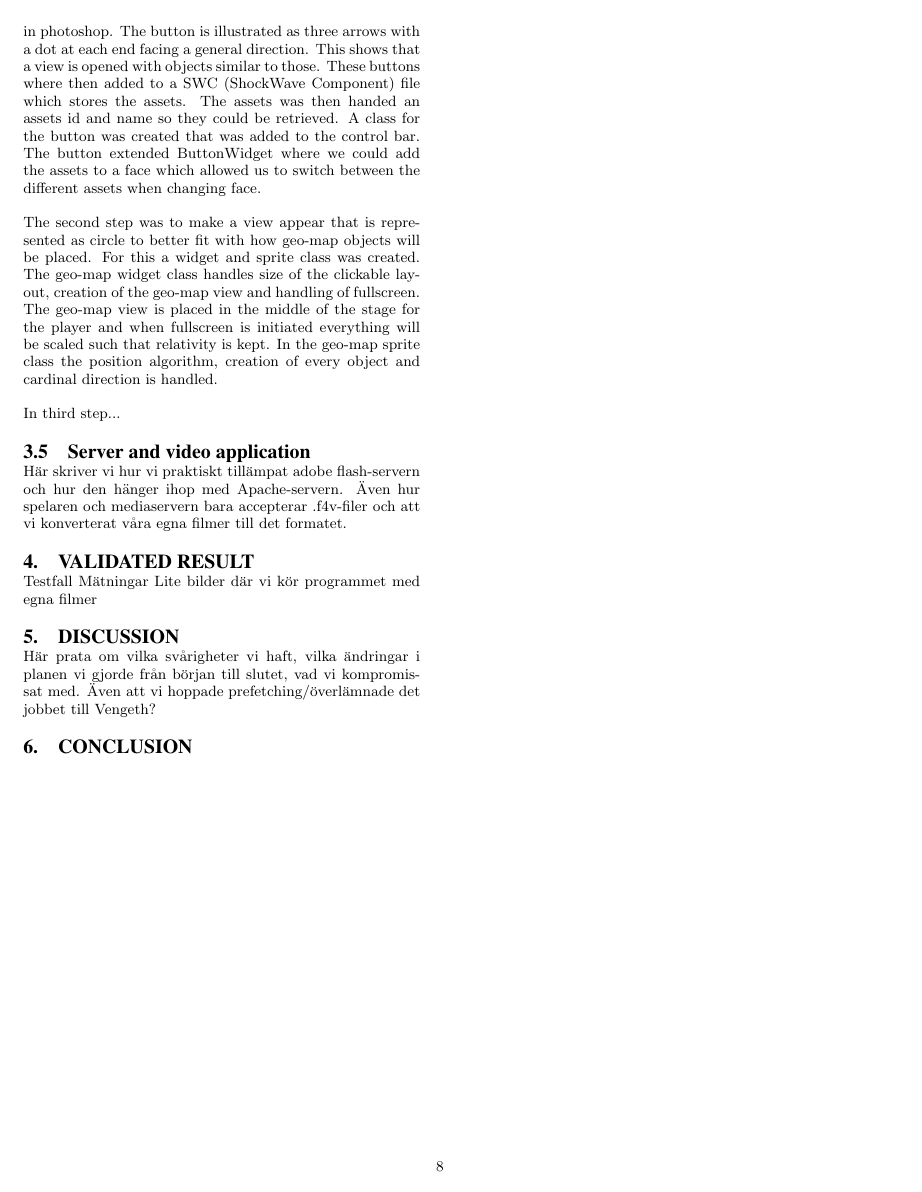
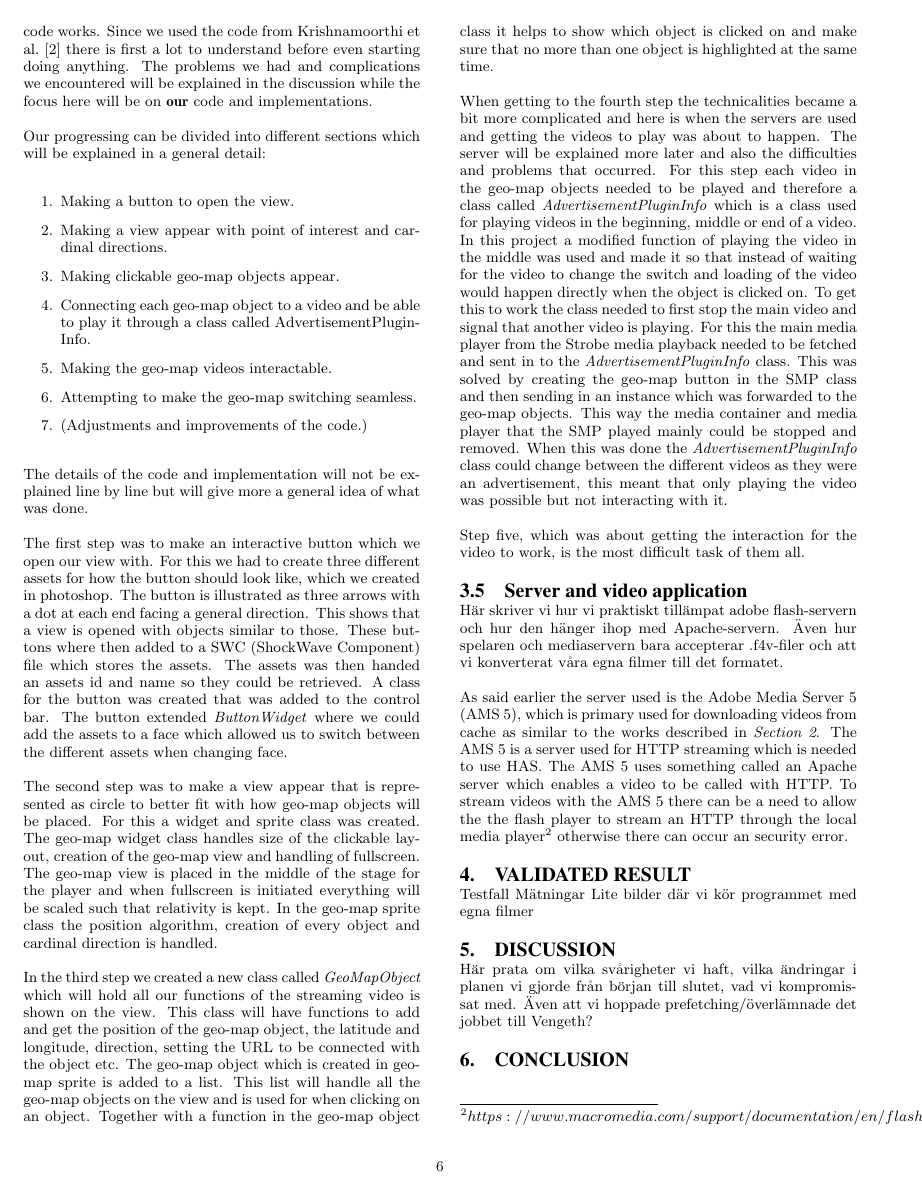
Before and after one commit to Datasnuten/TDDD82-Kandidatarbete, a LaTeX paper (Rapporten/TDDD82 Geo-based mediaplayer.tex): page 8 of 9 before the commit and page 6 of 7 after it. Compiled offline with pdfLaTeX.

Commit message:
Skrivit lite mer på technical details och börjat skrivit på server and videos.

```diff
--- a/Rapporten/TDDD82 Geo-based mediaplayer.tex
+++ b/Rapporten/TDDD82 Geo-based mediaplayer.tex
@@ -205,17 +206,23 @@ Our progressing can be divided into different sections which will be explained i
 
 The details of the code and implementation will not be explained line by line but will give more a general idea of what was done.
 
-The first step was to make an interactive button which we open our view with. For this we had to create three different assets for how the button should look like, which we created in photoshop. The button is illustrated as three arrows with a dot at each end facing a general direction. This shows that a view is opened with objects similar to those. These buttons where then added to a SWC (ShockWave Component) file which stores the assets. The assets was then handed an assets id and name so they could be retrieved. A class for the button was created that was added to the control bar. The button extended ButtonWidget where we could add the assets to a face which allowed us to switch between the different assets when changing face.
+The first step was to make an interactive button which we open our view with. For this we had to create three different assets for how the button should look like, which we created in photoshop. The button is illustrated as three arrows with a dot at each end facing a general direction. This shows that a view is opened with objects similar to those. These buttons where then added to a SWC (ShockWave Component) file which stores the assets. The assets was then handed an assets id and name so they could be retrieved. A class for the button was created that was added to the control bar. The button extended \textit{ButtonWidget} where we could add the assets to a face which allowed us to switch between the different assets when changing face.
 
 The second step was to make a view appear that is represented as circle to better fit with how geo-map objects will be placed. For this a widget and sprite class was created. The geo-map widget class handles size of the clickable layout, creation of the geo-map view and handling of fullscreen. The geo-map view is placed in the middle of the stage for the player and when fullscreen is initiated everything will be scaled such that relativity is kept. In the geo-map sprite class the position algorithm, creation of every object and cardinal direction is handled.
 
-In third step...
+In the third step we created a new class called \textit{GeoMapObject} which will hold all our functions of the streaming video is shown on the view. This class will have functions to add and get the position of the geo-map object, the latitude and longitude, direction, setting the URL to be connected with the object etc. The geo-map object which is created in geo-map sprite is added to a list. This list will handle all the geo-map objects on the view and is used for when clicking on an object. Together with a function in the geo-map object class it helps to show which object is clicked on and make sure that no more than one object is highlighted at the same time.
+
+When getting to the fourth step the technicalities became a bit more complicated and here is when the servers are used and getting the videos to play was about to happen. The server will be explained more later and also the difficulties and problems that occurred. For this step each video in the geo-map objects needed to be played and therefore a class called   \textit{AdvertisementPluginInfo} which is a class used for playing videos in the beginning, middle or end of a video. In this project a modified function of playing the video in the middle was used and made it so that instead of waiting for the video to change the switch and loading of the video would happen directly when the object is clicked on. To get this to work the class needed to first stop the main video and signal that another video is playing. For this the main media player from the Strobe media playback needed to be fetched and sent in to the \textit{AdvertisementPluginInfo} class. This was solved by creating the geo-map button in the SMP class and then sending in an instance which was forwarded to the geo-map objects. This way the media container and media player that the SMP played mainly could be stopped and removed. When this was done the \textit{AdvertisementPluginInfo} class could change between the different videos as they were an advertisement, this meant that only playing the video was possible but not interacting with it.
+
+Step five, which was about getting the interaction for the video to work, is the most difficult task of them all.
 
 
 
 \subsection{Server and video application}
 Här skriver vi hur vi praktiskt tillämpat adobe flash-servern och hur den hänger ihop med Apache-servern.
 Även hur spelaren och mediaservern bara accepterar .f4v-filer och att vi konverterat våra egna filmer till det formatet.
+
+As said earlier the server used is the Adobe Media Server 5 (AMS 5), which is primary used for downloading videos from cache as similar to the works described in \textit{Section 2}. The AMS 5 is a server used for HTTP streaming which is needed to use HAS. The AMS 5 uses something called an Apache server which enables a video to be called with HTTP. To stream videos with the AMS 5 there can be a need to allow the the flash player to stream an HTTP through the local media player\footnote{$https://www.macromedia.com/support/documentation/en/flashplayer/help/settings_manager04.html$} otherwise there can occur an security error.
 
 
 \section{Validated Result}
```
Also changed, not shown: Object/Geoikon.png (renamed from Geoikon.png), Object/GeoikonHover.png (renamed from GeoikonHover.png), Object/GeoikonSelected.png (renamed from GeoikonSelected.png), Object/dotarrow.png (renamed from dotarrow.png), Object/dotarrowSelected.png (renamed from dotarrowSelected.png), Rapporten/TDDD82 Geo-based mediaplayer.pdf, Rapporten/TDDD82 Geo-based mediaplayer.tex (7 more changed lines), 7 other files.
